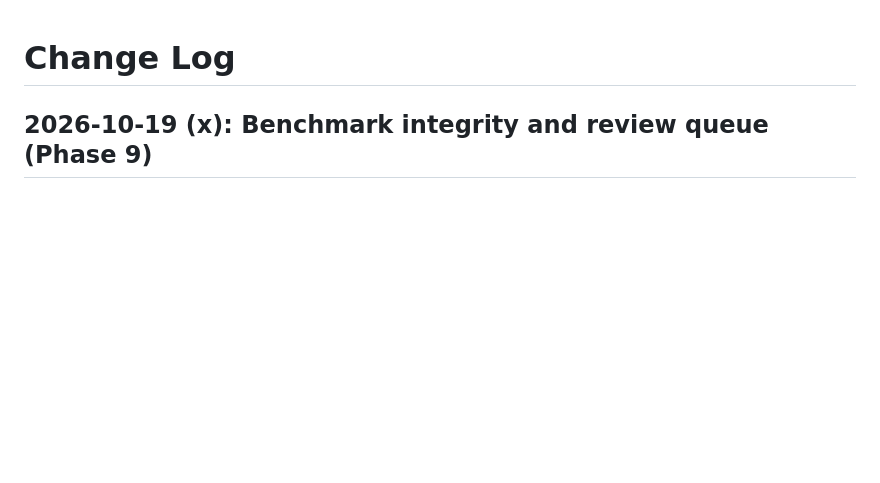
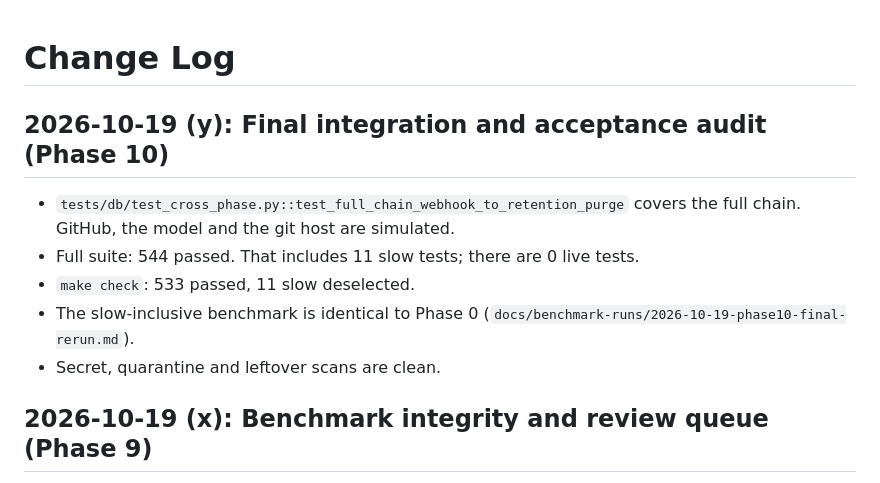
Before and after one commit to Rarebuffalo/tracewise, a Markdown page: docs/CHANGELOG.md, the part around the change. Drawn GitHub-style; blank space fills up the shorter version.

```diff
--- a/docs/CHANGELOG.md
+++ b/docs/CHANGELOG.md
@@ -1,4 +1,12 @@
 # Change Log
+
+## 2026-10-19 (y): Final integration and acceptance audit (Phase 10)
+
+- `tests/db/test_cross_phase.py::test_full_chain_webhook_to_retention_purge` covers the full chain. GitHub, the model and the git host are simulated.
+- Full suite: 544 passed. That includes 11 slow tests; there are 0 live tests.
+- `make check`: 533 passed, 11 slow deselected.
+- The slow-inclusive benchmark is identical to Phase 0 (`docs/benchmark-runs/2026-10-19-phase10-final-rerun.md`).
+- Secret, quarantine and leftover scans are clean.
 
 ## 2026-10-19 (x): Benchmark integrity and review queue (Phase 9)
 
```
Also changed, not shown: docs/BENCHMARK.md (+1 -1 lines), docs/benchmark-runs/2026-10-19-phase10-final-rerun.md (added, +31 -0 lines).
